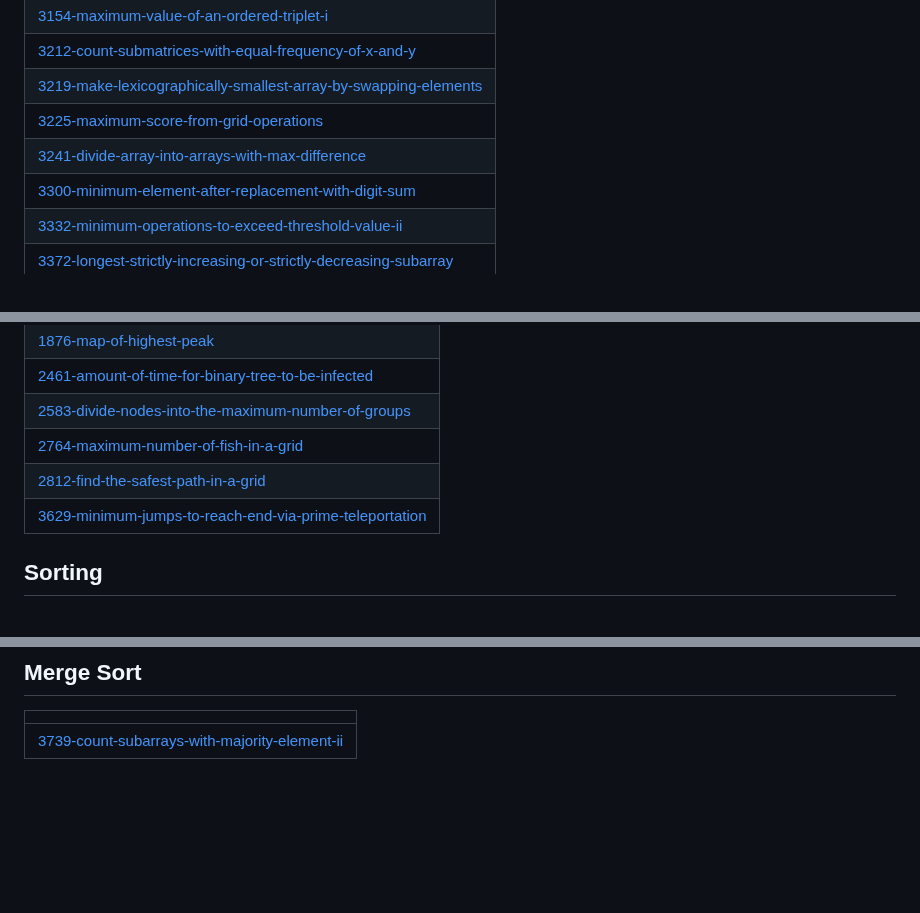
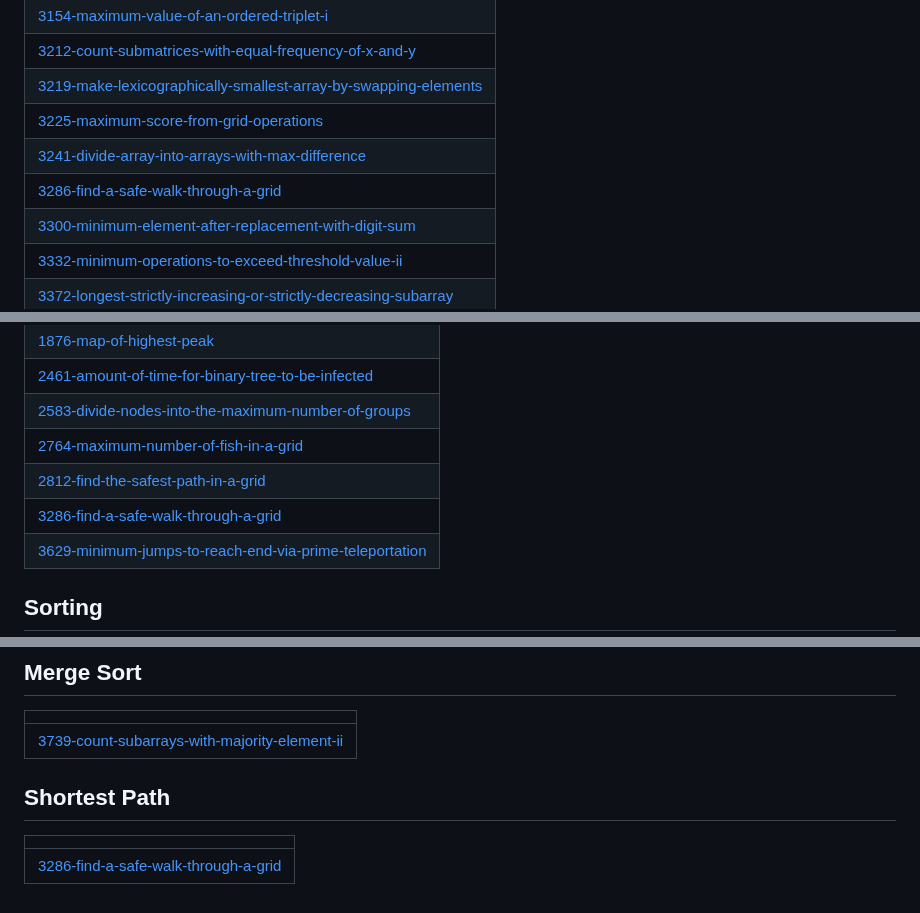
Before and after one commit to sunilthakurr/LeetCode-Problems, a Markdown page: README.md, 3 parts joined by grey strips. GitHub-like rendering; blank space fills up the shorter version.

Commit message:
Update README - Topic Tags

```diff
--- a/README.md
+++ b/README.md
@@ -90,6 +90,7 @@ Collection of LeetCode questions to ace the coding interview! - Created using [L
 | [3219-make-lexicographically-smallest-array-by-swapping-elements](https://github.com/sunilthakurr/LeetCode-Problems/tree/master/3219-make-lexicographically-smallest-array-by-swapping-elements) |
 | [3225-maximum-score-from-grid-operations](https://github.com/sunilthakurr/LeetCode-Problems/tree/master/3225-maximum-score-from-grid-operations) |
 | [3241-divide-array-into-arrays-with-max-difference](https://github.com/sunilthakurr/LeetCode-Problems/tree/master/3241-divide-array-into-arrays-with-max-difference) |
+| [3286-find-a-safe-walk-through-a-grid](https://github.com/sunilthakurr/LeetCode-Problems/tree/master/3286-find-a-safe-walk-through-a-grid) |
 | [3300-minimum-element-after-replacement-with-digit-sum](https://github.com/sunilthakurr/LeetCode-Problems/tree/master/3300-minimum-element-after-replacement-with-digit-sum) |
 | [3332-minimum-operations-to-exceed-threshold-value-ii](https://github.com/sunilthakurr/LeetCode-Problems/tree/master/3332-minimum-operations-to-exceed-threshold-value-ii) |
 | [3372-longest-strictly-increasing-or-strictly-decreasing-subarray](https://github.com/sunilthakurr/LeetCode-Problems/tree/master/3372-longest-strictly-increasing-or-strictly-decreasing-subarray) |
@@ -297,6 +298,7 @@ Collection of LeetCode questions to ace the coding interview! - Created using [L
 | [2583-divide-nodes-into-the-maximum-number-of-groups](https://github.com/sunilthakurr/LeetCode-Problems/tree/master/2583-divide-nodes-into-the-maximum-number-of-groups) |
 | [2764-maximum-number-of-fish-in-a-grid](https://github.com/sunilthakurr/LeetCode-Problems/tree/master/2764-maximum-number-of-fish-in-a-grid) |
 | [2812-find-the-safest-path-in-a-grid](https://github.com/sunilthakurr/LeetCode-Problems/tree/master/2812-find-the-safest-path-in-a-grid) |
+| [3286-find-a-safe-walk-through-a-grid](https://github.com/sunilthakurr/LeetCode-Problems/tree/master/3286-find-a-safe-walk-through-a-grid) |
 | [3629-minimum-jumps-to-reach-end-via-prime-teleportation](https://github.com/sunilthakurr/LeetCode-Problems/tree/master/3629-minimum-jumps-to-reach-end-via-prime-teleportation) |
 ## Sorting
 |  |
@@ -759,4 +764,8 @@ Collection of LeetCode questions to ace the coding interview! - Created using [L
 |  |
 | ------- |
 | [3739-count-subarrays-with-majority-element-ii](https://github.com/sunilthakurr/LeetCode-Problems/tree/master/3739-count-subarrays-with-majority-element-ii) |
+## Shortest Path
+|  |
+| ------- |
+| [3286-find-a-safe-walk-through-a-grid](https://github.com/sunilthakurr/LeetCode-Problems/tree/master/3286-find-a-safe-walk-through-a-grid) |
 <!---LeetCode Topics End-->
```
Also changed, not shown: other parts of README.md (+3 -0 lines).
